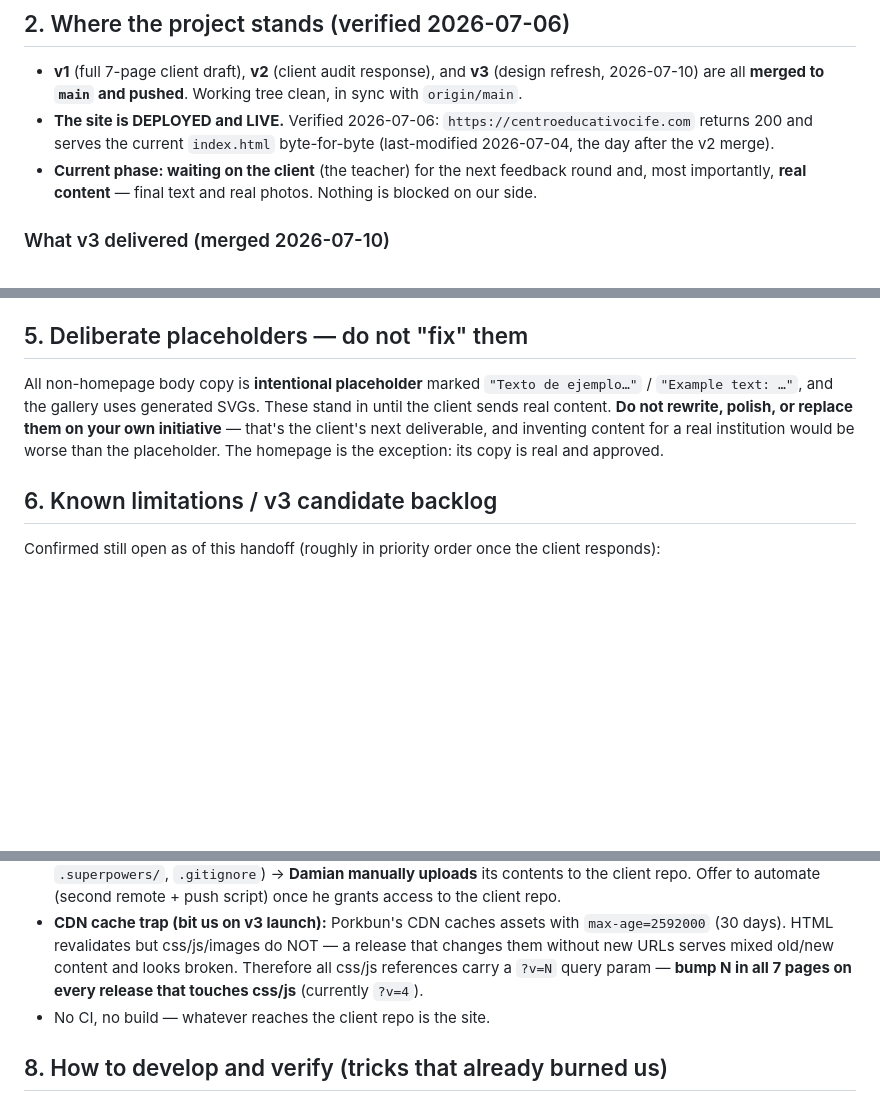
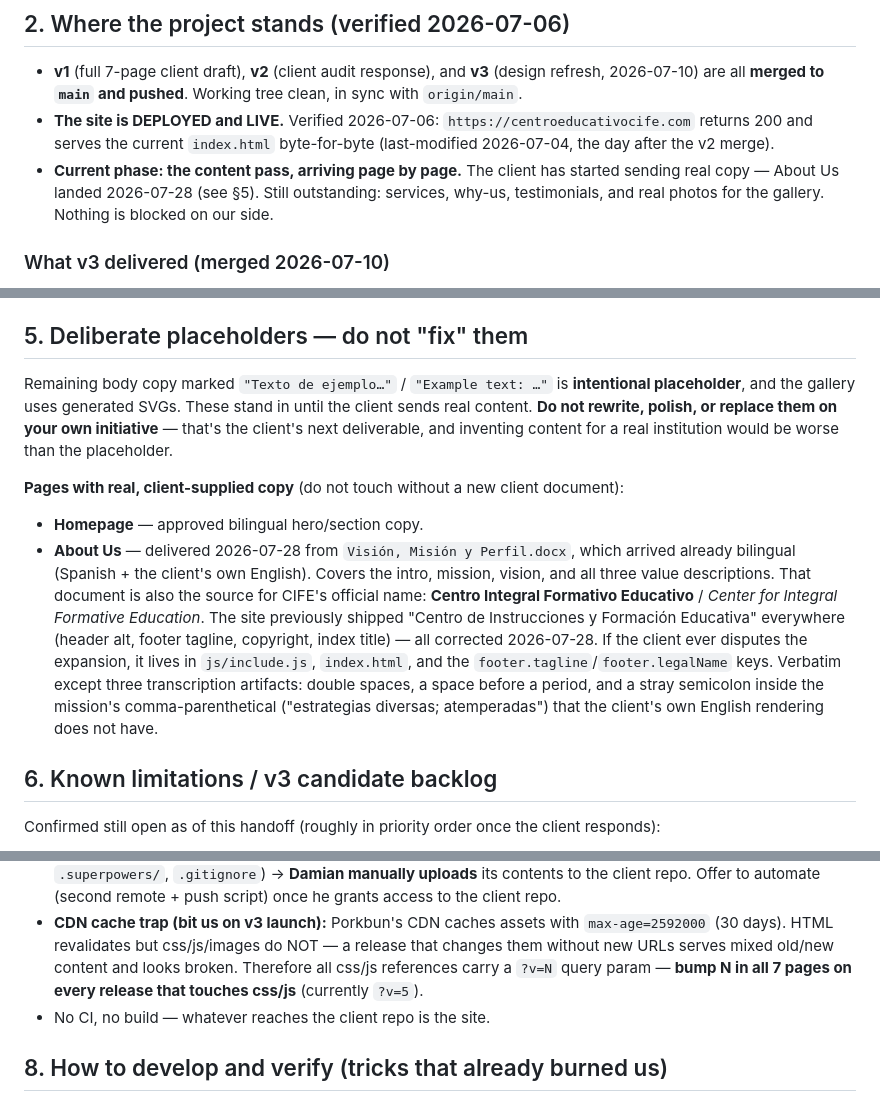
Before and after one commit to damianpabon3-byte/cife-website, a Markdown page: HANDOFF.md, 3 parts joined by grey strips. Rendered like a GitHub page; blank space fills up the shorter version.

Commit message:
Handoff: record About Us content pass and name correction

```diff
--- a/HANDOFF.md
+++ b/HANDOFF.md
@@ -23,7 +23,7 @@ secondary, toggleable language.
 
 - **v1** (full 7-page client draft), **v2** (client audit response), and **v3** (design refresh, 2026-07-10) are all **merged to `main` and pushed**. Working tree clean, in sync with `origin/main`.
 - **The site is DEPLOYED and LIVE.** Verified 2026-07-06: `https://centroeducativocife.com` returns 200 and serves the current `index.html` byte-for-byte (last-modified 2026-07-04, the day after the v2 merge).
-- **Current phase: waiting on the client** (the teacher) for the next feedback round and, most importantly, **real content** — final text and real photos. Nothing is blocked on our side.
+- **Current phase: the content pass, arriving page by page.** The client has started sending real copy — About Us landed 2026-07-28 (see §5). Still outstanding: services, why-us, testimonials, and real photos for the gallery. Nothing is blocked on our side.
 
 ### What v3 delivered (merged 2026-07-10)
 Client design-review response ("bland, too centered, too white, more blue/green, missing charm").
@@ -91,7 +91,13 @@ This is the most load-bearing design decision in the codebase:
 
 ## 5. Deliberate placeholders — do not "fix" them
 
-All non-homepage body copy is **intentional placeholder** marked `"Texto de ejemplo…"` / `"Example text: …"`, and the gallery uses generated SVGs. These stand in until the client sends real content. **Do not rewrite, polish, or replace them on your own initiative** — that's the client's next deliverable, and inventing content for a real institution would be worse than the placeholder. The homepage is the exception: its copy is real and approved.
+Remaining body copy marked `"Texto de ejemplo…"` / `"Example text: …"` is **intentional placeholder**, and the gallery uses generated SVGs. These stand in until the client sends real content. **Do not rewrite, polish, or replace them on your own initiative** — that's the client's next deliverable, and inventing content for a real institution would be worse than the placeholder.
+
+**Pages with real, client-supplied copy** (do not touch without a new client document):
+- **Homepage** — approved bilingual hero/section copy.
+- **About Us** — delivered 2026-07-28 from `Visión, Misión y Perfil.docx`, which arrived already bilingual (Spanish + the client's own English). Covers the intro, mission, vision, and all three value descriptions.
+  That document is also the source for CIFE's official name: **Centro Integral Formativo Educativo** / *Center for Integral Formative Education*. The site previously shipped "Centro de Instrucciones y Formación Educativa" everywhere (header alt, footer tagline, copyright, index title) — all corrected 2026-07-28. If the client ever disputes the expansion, it lives in `js/include.js`, `index.html`, and the `footer.tagline`/`footer.legalName` keys.
+  Verbatim except three transcription artifacts: double spaces, a space before a period, and a stray semicolon inside the mission's comma-parenthetical ("estrategias diversas; atemperadas") that the client's own English rendering does not have.
 
 ## 6. Known limitations / v3 candidate backlog
 
@@ -122,7 +128,7 @@ The real pipeline is a **two-repo setup**:
   `max-age=2592000` (30 days). HTML revalidates but css/js/images do NOT — a release
   that changes them without new URLs serves mixed old/new content and looks broken.
   Therefore all css/js references carry a `?v=N` query param — **bump N in all 7 pages
-  on every release that touches css/js** (currently `?v=4`).
+  on every release that touches css/js** (currently `?v=5`).
 - No CI, no build — whatever reaches the client repo is the site.
 
 ## 8. How to develop and verify (tricks that already burned us)
```
